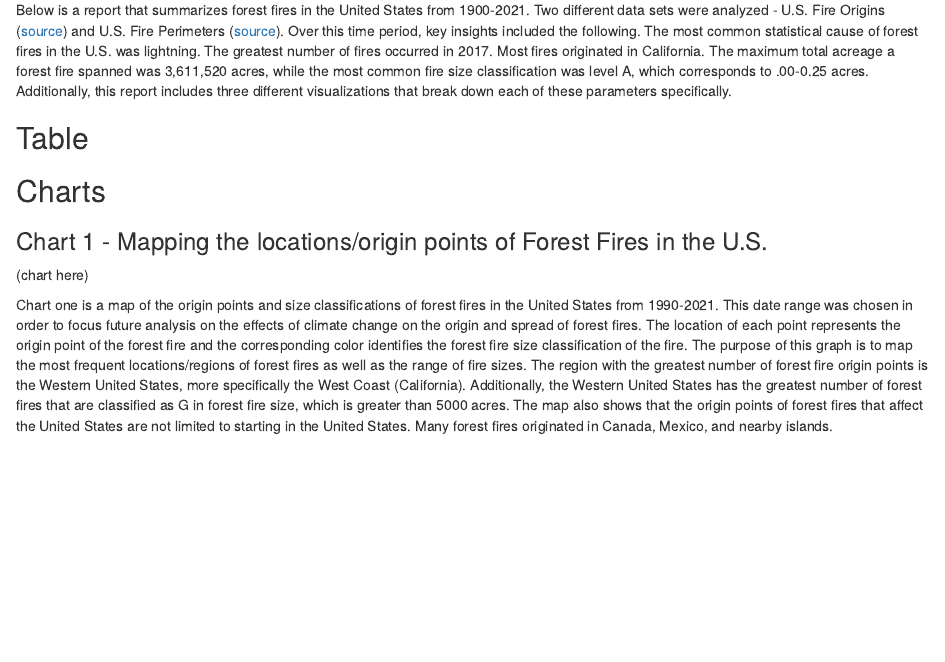
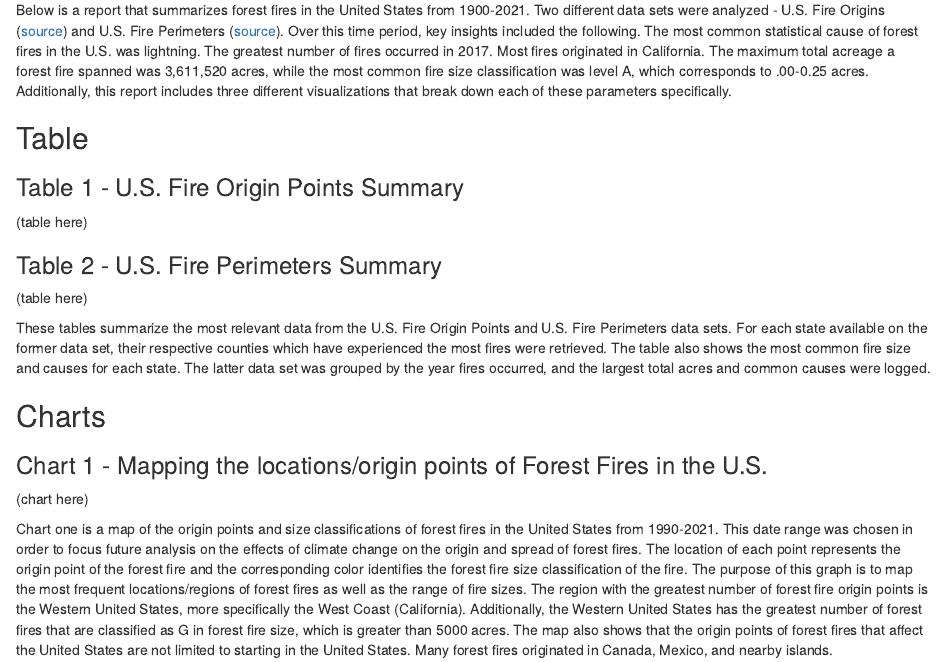
Before and after one commit to TheJuanG/U.S.-Forest-Fires, an R Markdown document (docs/index.Rmd): the page in a window 1100 px wide, from 180 px down. Rendered offline with R 4.5, knitr and Pandoc, with nearby package versions.

Commit message:
Rmd progress

```diff
--- a/docs/index.Rmd
+++ b/docs/index.Rmd
@@ -14,6 +14,15 @@ knitr::opts_chunk$set(echo = TRUE)
 Below is a report that summarizes forest fires in the United States from 1900-2021. Two different data sets were analyzed - U.S. Fire Origins ([source](https://redivis.com/datasets/5k9t-07xsg7ckc/tables/5r3s-4s2avr2eb?variable=initial_response)) and U.S. Fire Perimeters ([source](https://redivis.com/datasets/5k9t-07xsg7ckc/tables/9r58-8ckedbnhw)). Over this time period, key insights included the following. The most common statistical cause of forest fires in the U.S. was lightning. The greatest number of fires occurred in 2017. Most fires originated in California. The maximum total acreage a forest fire spanned was 3,611,520 acres, while the most common fire size classification was level A, which corresponds to .00-0.25 acres. Additionally, this report includes three different visualizations that break down each of these parameters specifically.
 
 ## Table
+### Table 1 - U.S. Fire Origin Points Summary
+
+(table here)
+
+### Table 2 - U.S. Fire Perimeters Summary
+
+(table here)
+
+These tables summarize the most relevant data from the U.S. Fire Origin Points and U.S. Fire Perimeters data sets. For each state available on the former data set, their respective counties which have experienced the most fires were retrieved. The table also shows the most common fire size and causes for each state. The latter data set was grouped by the year fires occurred, and the largest total acres and common causes were logged.
 
 ## Charts
 ### Chart 1 - Mapping the locations/origin points of Forest Fires in the U.S.
```
Also changed, not shown: 1 other file.
